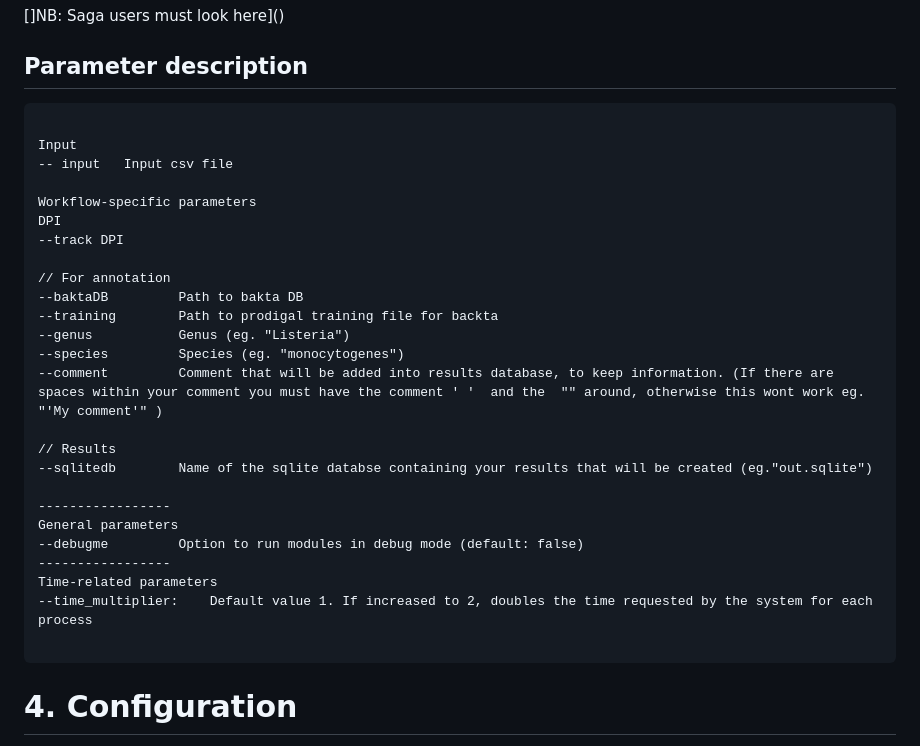
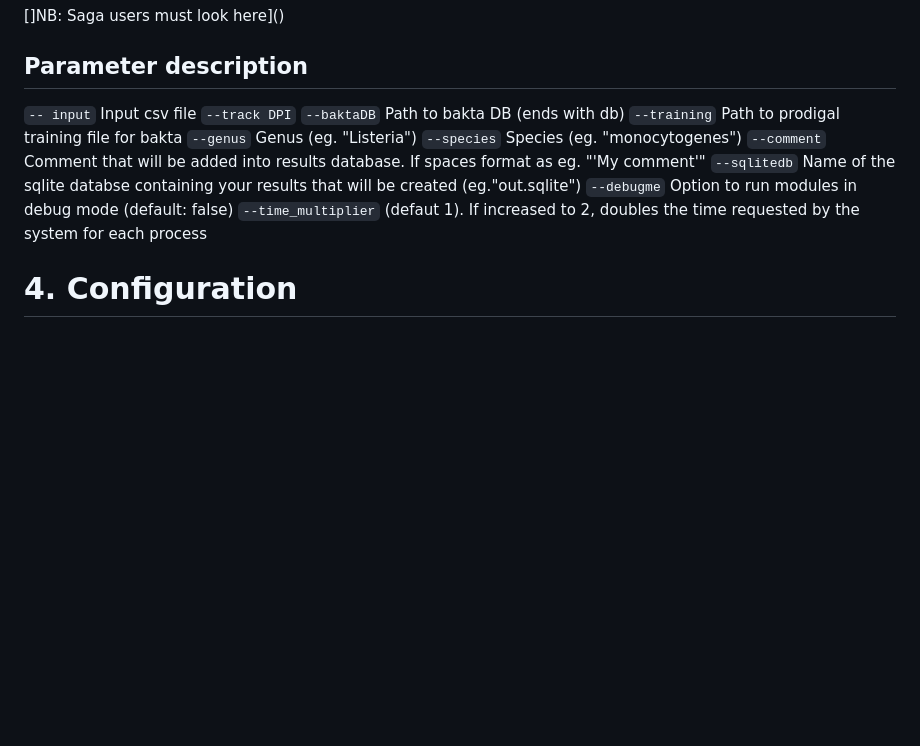
Before and after one commit to NorwegianVeterinaryInstitute/DPI, a Markdown page: documentation/how_to_run.md, the part around the change printed below. GitHub-like rendering; blank space fills up the shorter version.

````diff
--- a/documentation/how_to_run.md
+++ b/documentation/how_to_run.md
@@ -46,33 +46,16 @@ nextflow run /path/to/DPI/main.nf -c <your_config> --track DPI \
 
 ## Parameter description
 
-```
-
-Input
--- input   Input csv file
-
-Workflow-specific parameters
-DPI
---track DPI
-
-// For annotation
---baktaDB         Path to bakta DB
---training        Path to prodigal training file for backta
---genus           Genus (eg. "Listeria")
---species         Species (eg. "monocytogenes")
---comment         Comment that will be added into results database, to keep information. (If there are spaces within your comment you must have the comment ' '  and the  "" around, otherwise this wont work eg. "'My comment'" )
-
-// Results
---sqlitedb        Name of the sqlite databse containing your results that will be created (eg."out.sqlite")
-
------------------
-General parameters
---debugme         Option to run modules in debug mode (default: false)
------------------
-Time-related parameters
---time_multiplier:    Default value 1. If increased to 2, doubles the time requested by the system for each process
-
-```
+`-- input`   Input csv file
+`--track DPI`
+`--baktaDB`         Path to bakta DB (ends with db)
+`--training`        Path to prodigal training file for bakta
+`--genus`           Genus (eg. "Listeria")
+`--species`         Species (eg. "monocytogenes")
+`--comment`         Comment that will be added into results database. If spaces format as eg. "'My comment'"
+`--sqlitedb`        Name of the sqlite databse containing your results that will be created (eg."out.sqlite")
+`--debugme`         Option to run modules in debug mode (default: false)
+`--time_multiplier`    (defaut 1). If increased to 2, doubles the time requested by the system for each process
 
 # 4. Configuration
 
````
Also changed, not shown: other parts of documentation/how_to_run.md (+37 -5 lines), journal/2023-09-04_configuration_saga.md (added, +68 -0 lines).
